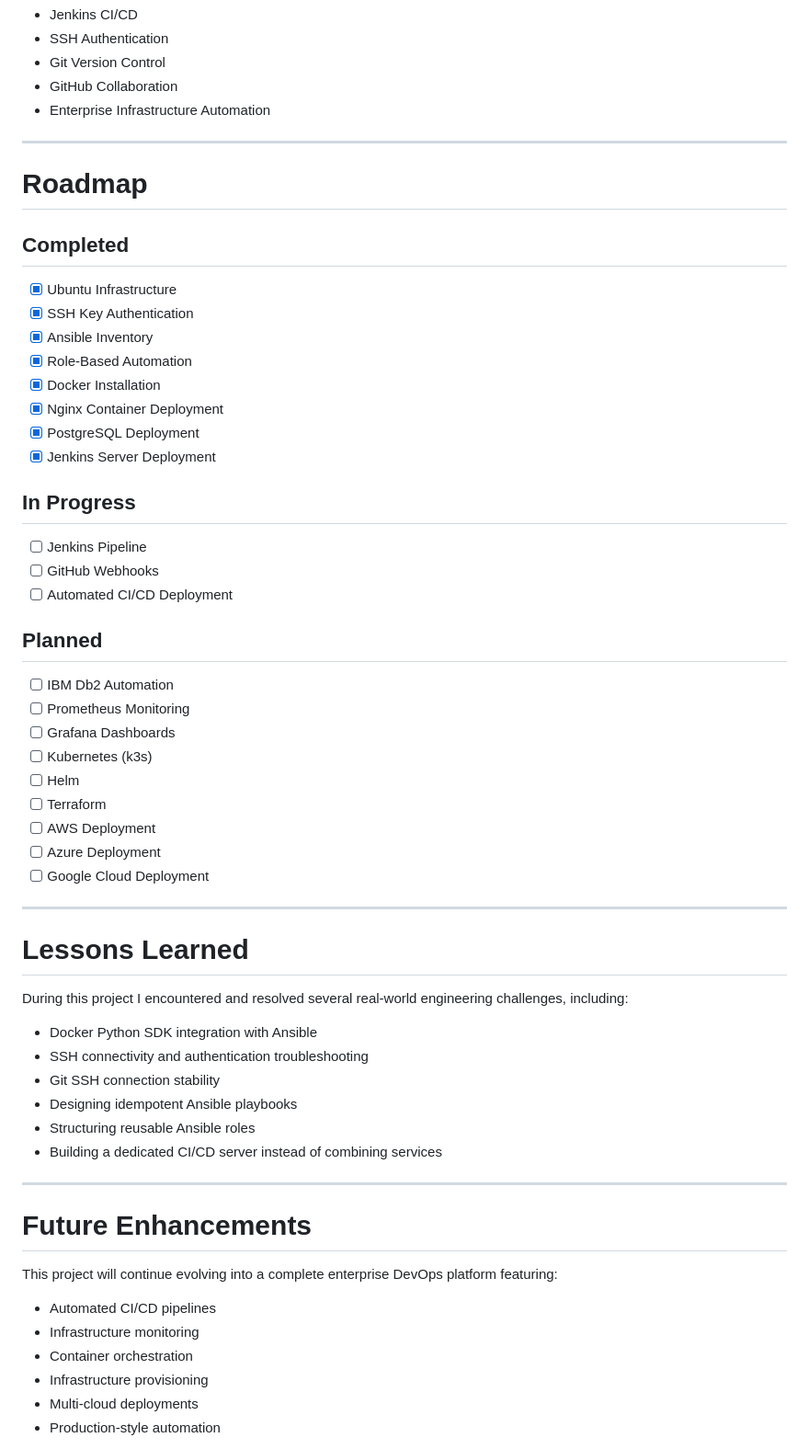
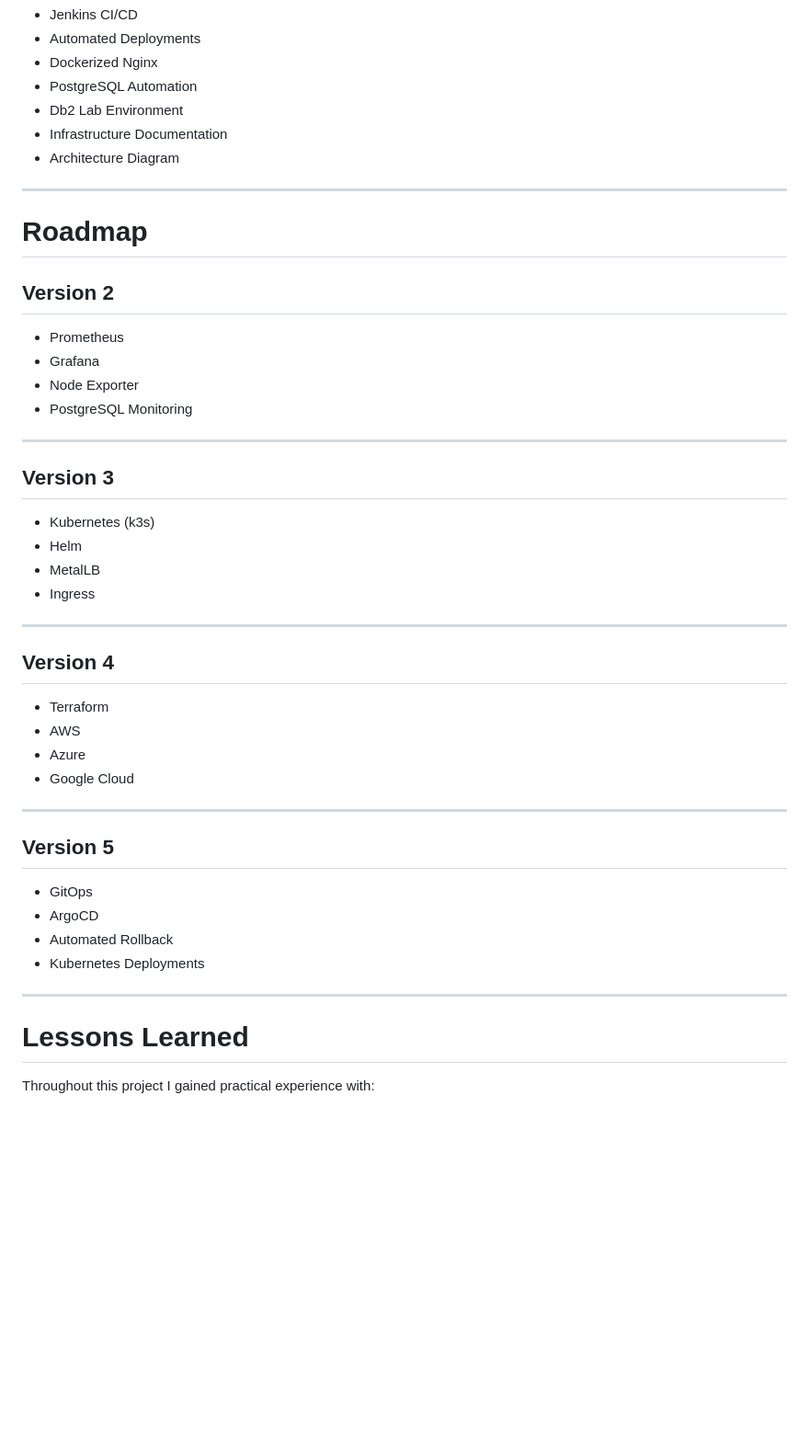
Before and after one commit to khevi/enterprise-infrastructure-automation, a Markdown page: README.md, the part around one of its changes. Shown at 92% size. Rendered like a GitHub page; blank space fills up the shorter version.

Commit message:
docs: redesign README and enhance project documentation

```diff
--- a/README.md
+++ b/README.md
@@ -232,65 +165,52 @@ ansible-playbook playbooks/jenkins.yml --ask-become-pass
 - Jenkins CI/CD
-- SSH Authentication
-- Git Version Control
-- GitHub Collaboration
-- Enterprise Infrastructure Automation
+- Automated Deployments
+- Dockerized Nginx
+- PostgreSQL Automation
+- Db2 Lab Environment
+- Infrastructure Documentation
+- Architecture Diagram
 
 ---
 
 # Roadmap
 
-## Completed
+## Version 2
 
-- [x] Ubuntu Infrastructure
-- [x] SSH Key Authentication
-- [x] Ansible Inventory
-- [x] Role-Based Automation
-- [x] Docker Installation
-- [x] Nginx Container Deployment
-- [x] PostgreSQL Deployment
-- [x] Jenkins Server Deployment
+- Prometheus
+- Grafana
+- Node Exporter
+- PostgreSQL Monitoring
 
-## In Progress
+---
 
-- [ ] Jenkins Pipeline
-- [ ] GitHub Webhooks
-- [ ] Automated CI/CD Deployment
+## Version 3
 
-## Planned
+- Kubernetes (k3s)
+- Helm
+- MetalLB
+- Ingress
 
-- [ ] IBM Db2 Automation
-- [ ] Prometheus Monitoring
-- [ ] Grafana Dashboards
-- [ ] Kubernetes (k3s)
-- [ ] Helm
-- [ ] Terraform
-- [ ] AWS Deployment
-- [ ] Azure Deployment
-- [ ] Google Cloud Deployment
+---
+
+## Version 4
+
+- Terraform
+- AWS
+- Azure
+- Google Cloud
+
+---
+
+## Version 5
+
+- GitOps
+- ArgoCD
+- Automated Rollback
+- Kubernetes Deployments
 
 ---
 
 # Lessons Learned
 
-During this project I encountered and resolved several real-world engineering challenges, including:
+Throughout this project I gained practical experience with:
 
-- Docker Python SDK integration with Ansible
-- SSH connectivity and authentication troubleshooting
-- Git SSH connection stability
-- Designing idempotent Ansible playbooks
-- Structuring reusable Ansible roles
-- Building a dedicated CI/CD server instead of combining services
-
----
-
-# Future Enhancements
-
-This project will continue evolving into a complete enterprise DevOps platform featuring:
-
-- Automated CI/CD pipelines
-- Infrastructure monitoring
-- Container orchestration
-- Infrastructure provisioning
-- Multi-cloud deployments
-- Production-style automation
-
```
Also changed, not shown: other parts of README.md (+124 -189 lines).
